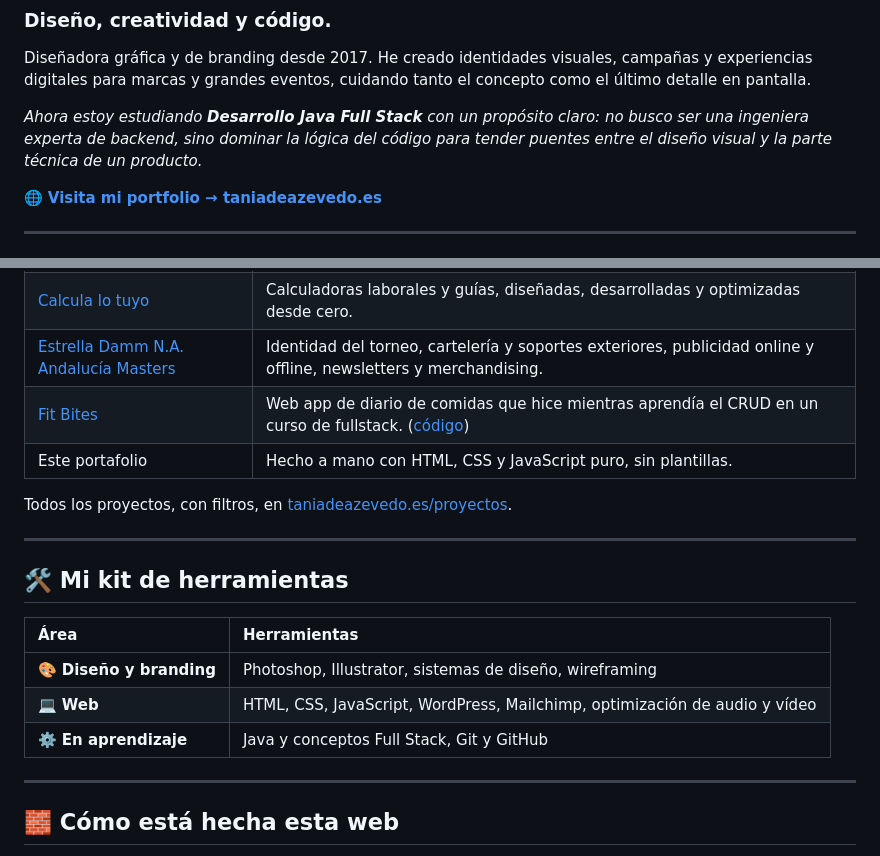
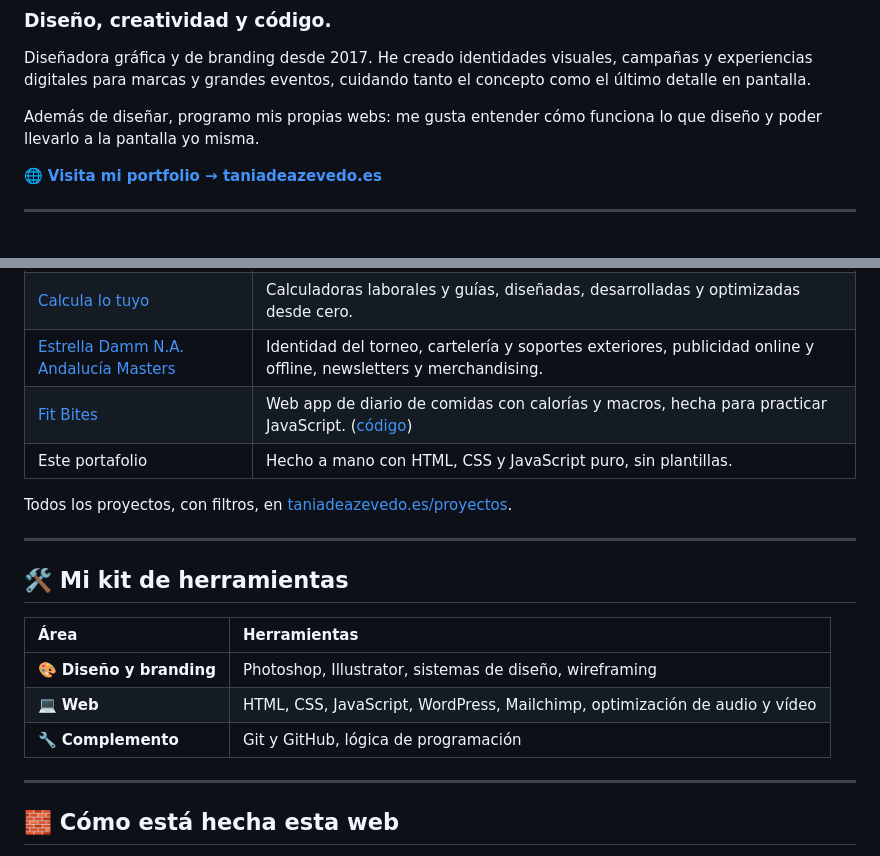
Before and after one commit to taniadeazevedo/taniadeazevedo.es, a Markdown page: README.md, 2 parts joined by grey strips. GitHub-like rendering.

Commit message:
README: sin protagonismo del curso, programar como complemento
Co-Authored-By: Claude Sonnet 5.5 <noreply@anthropic.com>

```diff
--- a/README.md
+++ b/README.md
@@ -4,7 +4,7 @@
 
 Diseñadora gráfica y de branding desde 2017. He creado identidades visuales, campañas y experiencias digitales para marcas y grandes eventos, cuidando tanto el concepto como el último detalle en pantalla.
 
-*Ahora estoy estudiando **Desarrollo Java Full Stack** con un propósito claro: no busco ser una ingeniera experta de backend, sino dominar la lógica del código para tender puentes entre el diseño visual y la parte técnica de un producto.*
+Además de diseñar, programo mis propias webs: me gusta entender cómo funciona lo que diseño y poder llevarlo a la pantalla yo misma.
 
 🌐 **[Visita mi portfolio → taniadeazevedo.es](https://taniadeazevedo.es)**
 
@@ -19,7 +19,7 @@ Diseñadora gráfica y de branding desde 2017. He creado identidades visuales, c
 | [LIV Golf Valderrama](https://taniadeazevedo.es/liv-golf/) | Más de 200 adaptaciones de una misma campaña: banners, vallas, mupis y vehículos rotulados. |
 | [Calcula lo tuyo](https://taniadeazevedo.es/calcula-lo-tuyo/) | Calculadoras laborales y guías, diseñadas, desarrolladas y optimizadas desde cero. |
 | [Estrella Damm N.A. Andalucía Masters](https://taniadeazevedo.es/estrella-damm-n-a-andalucia-masters/) | Identidad del torneo, cartelería y soportes exteriores, publicidad online y offline, newsletters y merchandising. |
-| [Fit Bites](https://taniadeazevedo.github.io/fit-bites/) | Web app de diario de comidas que hice mientras aprendía el CRUD en un curso de fullstack. ([código](https://github.com/taniadeazevedo/fit-bites)) |
+| [Fit Bites](https://taniadeazevedo.github.io/fit-bites/) | Web app de diario de comidas con calorías y macros, hecha para practicar JavaScript. ([código](https://github.com/taniadeazevedo/fit-bites)) |
 | Este portafolio | Hecho a mano con HTML, CSS y JavaScript puro, sin plantillas. |
 
 Todos los proyectos, con filtros, en [taniadeazevedo.es/proyectos](https://taniadeazevedo.es/proyectos/).
@@ -32,7 +32,7 @@ Todos los proyectos, con filtros, en [taniadeazevedo.es/proyectos](https://tania
 | :--- | :--- |
 | 🎨 **Diseño y branding** | Photoshop, Illustrator, sistemas de diseño, wireframing |
 | 💻 **Web** | HTML, CSS, JavaScript, WordPress, Mailchimp, optimización de audio y vídeo |
-| ⚙️ **En aprendizaje** | Java y conceptos Full Stack, Git y GitHub |
+| 🔧 **Complemento** | Git y GitHub, lógica de programación |
 
 ---
 
```
